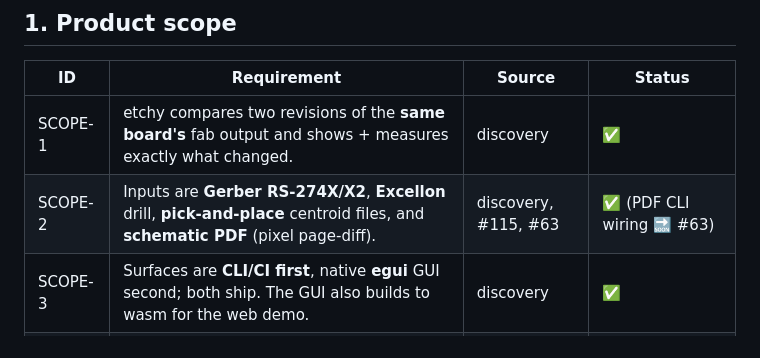
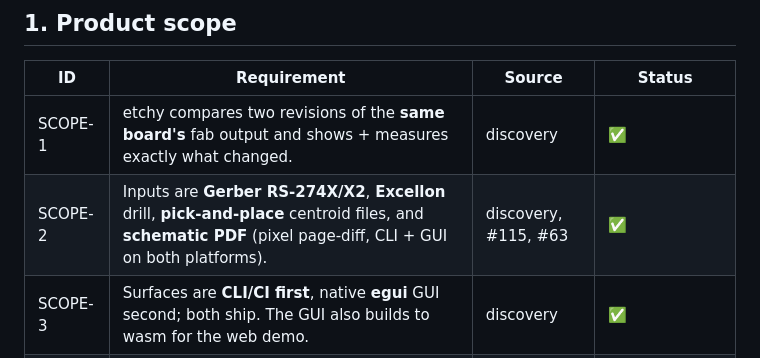
Before and after one commit to Cimos/etchy, a Markdown page: docs/REQUIREMENTS.md, the part around the change. Rendered like a GitHub page.

Commit message:
docs: PDF diff shipped — flip CLI-6/SCOPE-2 statuses
Refs #63

```diff
--- a/docs/REQUIREMENTS.md
+++ b/docs/REQUIREMENTS.md
@@ -21,7 +21,7 @@ numbered requirements with their source and current status.
 | ID | Requirement | Source | Status |
 |---|---|---|---|
 | SCOPE-1 | etchy compares two revisions of the **same board's** fab output and shows + measures exactly what changed. | discovery | ✅ |
-| SCOPE-2 | Inputs are **Gerber RS-274X/X2**, **Excellon** drill, **pick-and-place** centroid files, and **schematic PDF** (pixel page-diff). | discovery, #115, #63 | ✅ (PDF CLI wiring 🔜 #63) |
+| SCOPE-2 | Inputs are **Gerber RS-274X/X2**, **Excellon** drill, **pick-and-place** centroid files, and **schematic PDF** (pixel page-diff, CLI + GUI on both platforms). | discovery, #115, #63 | ✅ |
 | SCOPE-3 | Surfaces are **CLI/CI first**, native **egui** GUI second; both ship. The GUI also builds to wasm for the web demo. | discovery | ✅ |
 | SCOPE-4 | **Non-goals** (hold the line): native CAD ingestion (Altium/IPC-2581/ODB++), net/connectivity diff, BOM/component diff, DRC. | discovery | standing |
 | SCOPE-5 | Native KiCad `.kicad_pcb` ingestion is an **accepted future goal**, post-1.0. | #122 | 📋 |
```
